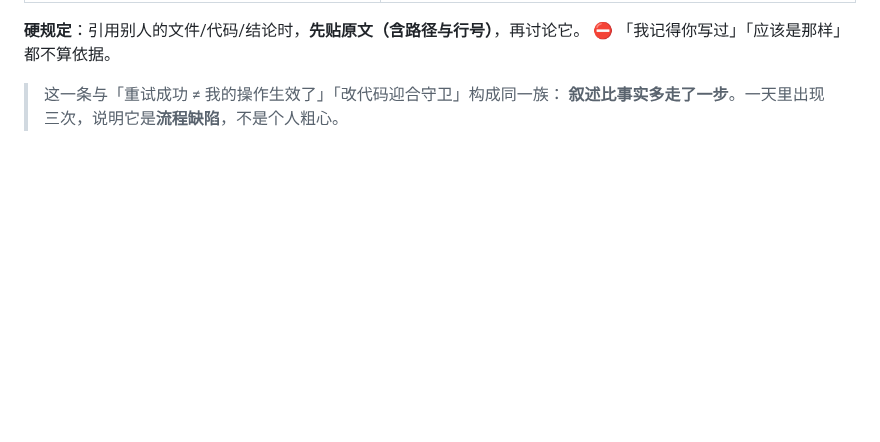
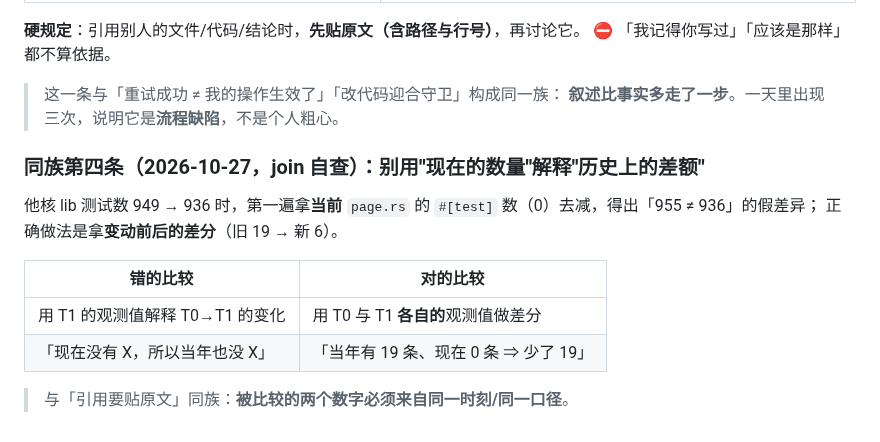
Before and after one commit to myg133/an_onto_demo, a Markdown page: dispatch/rules.md, the part around the change. Rendered like a GitHub page; blank space fills up the shorter version.

Commit message:
[BA] 立规矩（join 自查）：不要用『现在的数量』解释『历史上的差额』——差分要用变动前后的两个观测值（949→936 那次差点用当前 page.rs 的 0 得出假差异）；与『引用要贴原文』同族：被比较的两个数字必须同口径同时刻 (关联: 无) [session: ba-lion-michael-workstation-49056-20261027-094244]

```diff
--- a/dispatch/rules.md
+++ b/dispatch/rules.md
@@ -996,3 +996,15 @@ Copy-Item .local\cargo-XXX\debug\ontok-builder.exe .local\console-ui\ontok-build
 
 > 这一条与「重试成功 ≠ 我的操作生效了」「改代码迎合守卫」构成同一族：
 > **叙述比事实多走了一步**。一天里出现三次，说明它是**流程缺陷**，不是个人粗心。
+
+### 同族第四条（2026-10-27，join 自查）：**别用"现在的数量"解释"历史上的差额"**
+
+他核 lib 测试数 949 → 936 时，第一遍拿**当前** `page.rs` 的 `#[test]` 数（0）去减，得出「955 ≠ 936」的假差异；
+正确做法是拿**变动前后的差分**（旧 19 → 新 6）。
+
+| 错的比较 | 对的比较 |
+| --- | --- |
+| 用 T1 的观测值解释 T0→T1 的变化 | 用 T0 与 T1 **各自的**观测值做差分 |
+| 「现在没有 X，所以当年也没 X」 | 「当年有 19 条、现在 0 条 ⇒ 少了 19」 |
+
+> 与「引用要贴原文」同族：**被比较的两个数字必须来自同一时刻/同一口径**。
```
